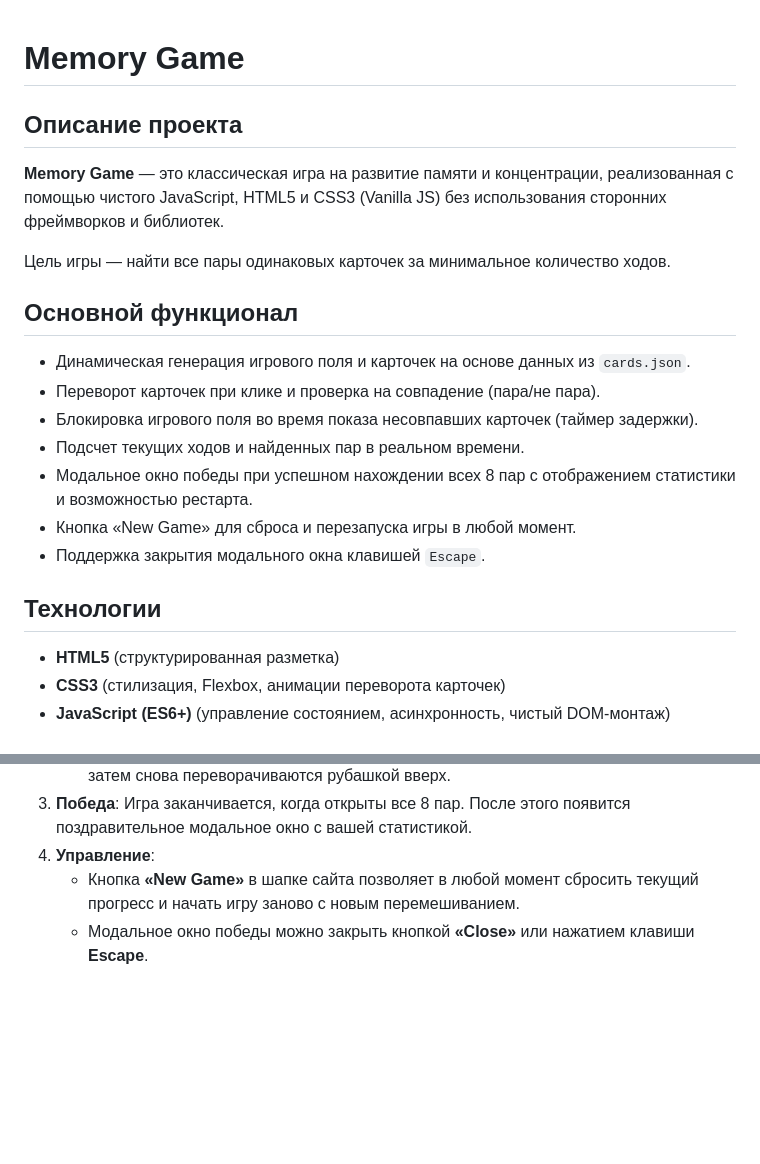
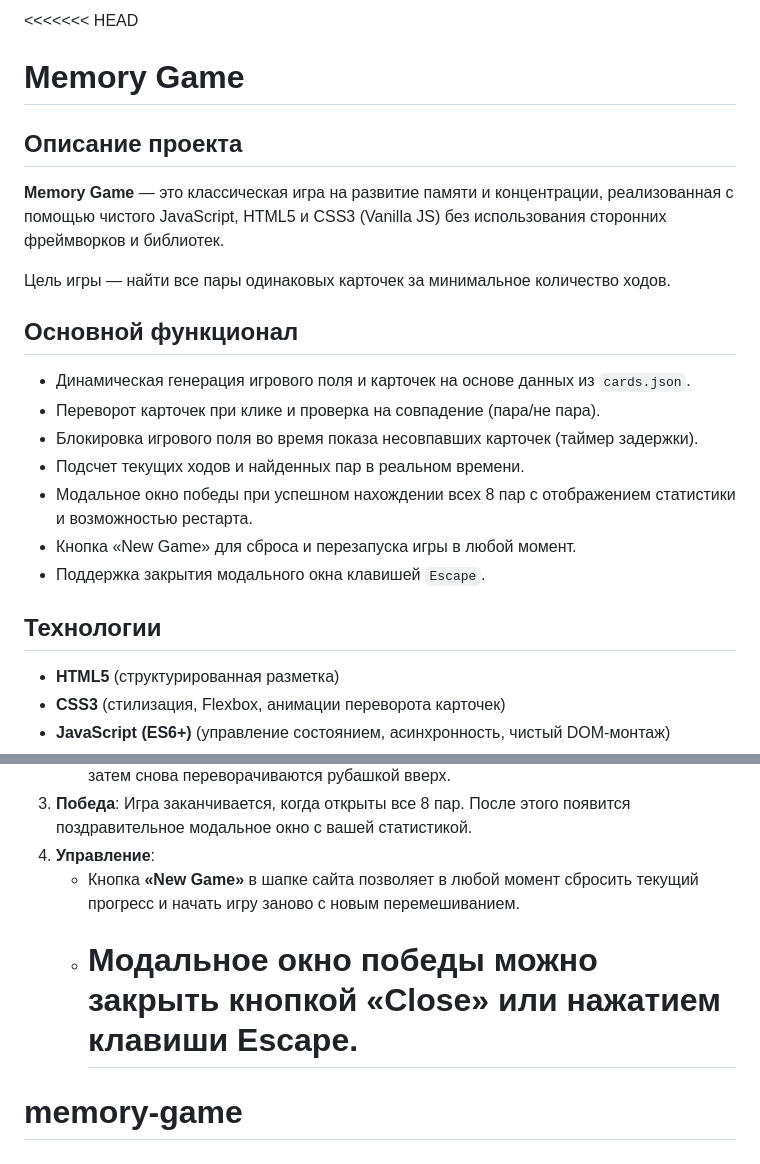
Before and after one commit to Sapheeaa/memory-game, a Markdown page: README.md, 2 parts joined by grey strips. Rendered like a GitHub page; blank space fills up the shorter version.

Commit message:
Initial commit

```diff
--- a/README.md
+++ b/README.md
@@ -1,11 +1,15 @@
+<<<<<<< HEAD
+
 # Memory Game
 
 ## Описание проекта
+
 **Memory Game** — это классическая игра на развитие памяти и концентрации, реализованная с помощью чистого JavaScript, HTML5 и CSS3 (Vanilla JS) без использования сторонних фреймворков и библиотек.
 
 Цель игры — найти все пары одинаковых карточек за минимальное количество ходов.
 
 ## Основной функционал
+
 - Динамическая генерация игрового поля и карточек на основе данных из `cards.json`.
 - Переворот карточек при клике и проверка на совпадение (пара/не пара).
 - Блокировка игрового поля во время показа несовпавших карточек (таймер задержки).
@@ -15,6 +19,7 @@
 - Поддержка закрытия модального окна клавишей `Escape`.
 
 ## Технологии
+
 - **HTML5** (структурированная разметка)
 - **CSS3** (стилизация, Flexbox, анимации переворота карточек)
 - **JavaScript (ES6+)** (управление состоянием, асинхронность, чистый DOM-монтаж)
@@ -40,4 +46,6 @@
 3. **Победа**: Игра заканчивается, когда открыты все 8 пар. После этого появится поздравительное модальное окно с вашей статистикой.
 4. **Управление**:
    - Кнопка **«New Game»** в шапке сайта позволяет в любой момент сбросить текущий прогресс и начать игру заново с новым перемешиванием.
-   - Модальное окно победы можно закрыть кнопкой **«Close»** или нажатием клавиши **Escape**.
+   - # Модальное окно победы можно закрыть кнопкой **«Close»** или нажатием клавиши **Escape**.
+
+# memory-game
```
Also changed, not shown: other parts of README.md (+2 -1 lines).
